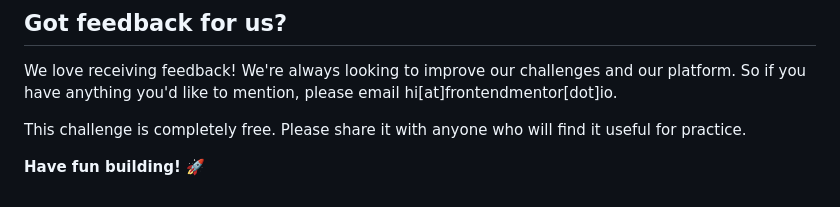
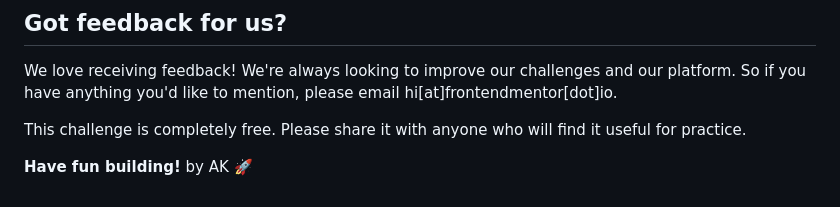
Before and after one commit to ahmedkhalidak/nft-preview-card-component-main, a Markdown page: README.md, the part around the change. Rendered like a GitHub page.

```diff
--- a/README.md
+++ b/README.md
@@ -89,4 +89,4 @@ We love receiving feedback! We're always looking to improve our challenges and o
 
 This challenge is completely free. Please share it with anyone who will find it useful for practice.
 
-**Have fun building!** 🚀
+**Have fun building!** by AK 🚀
```
